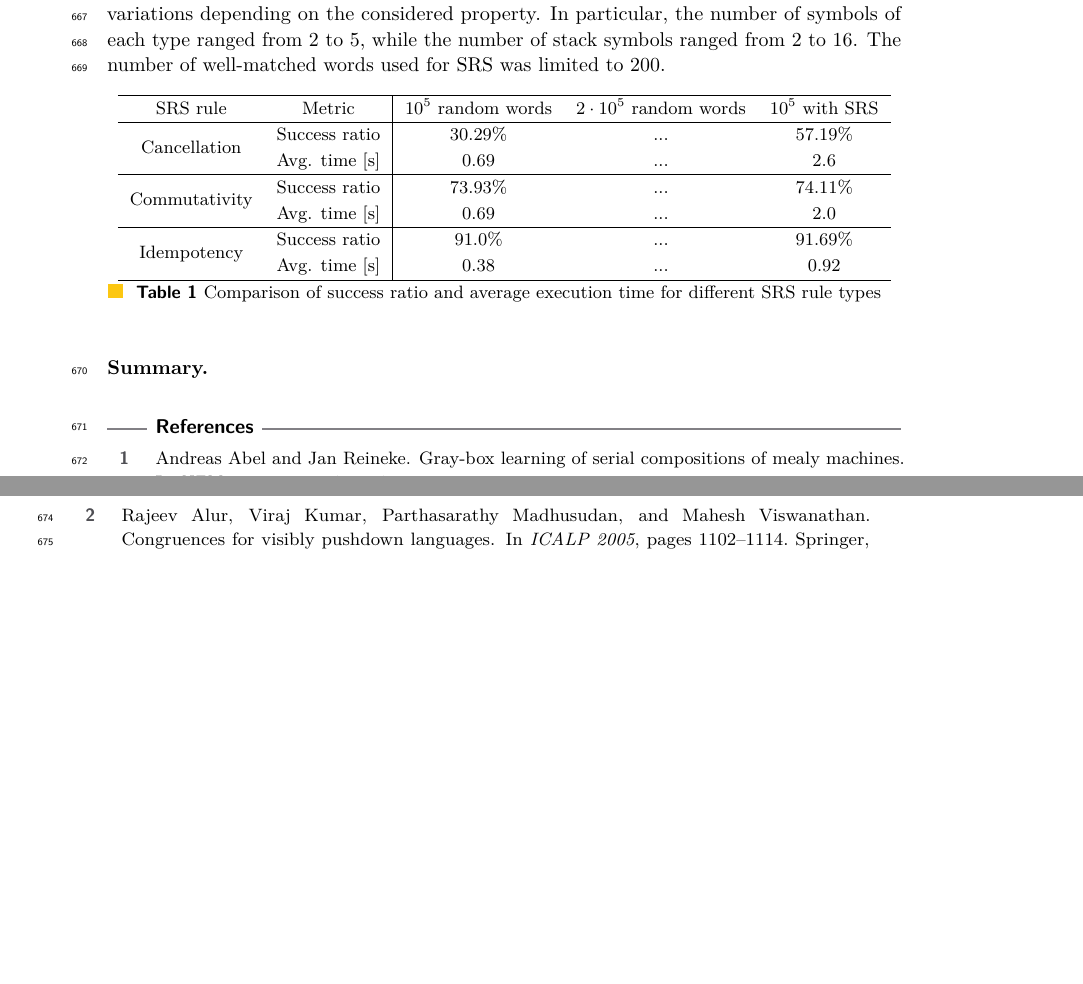
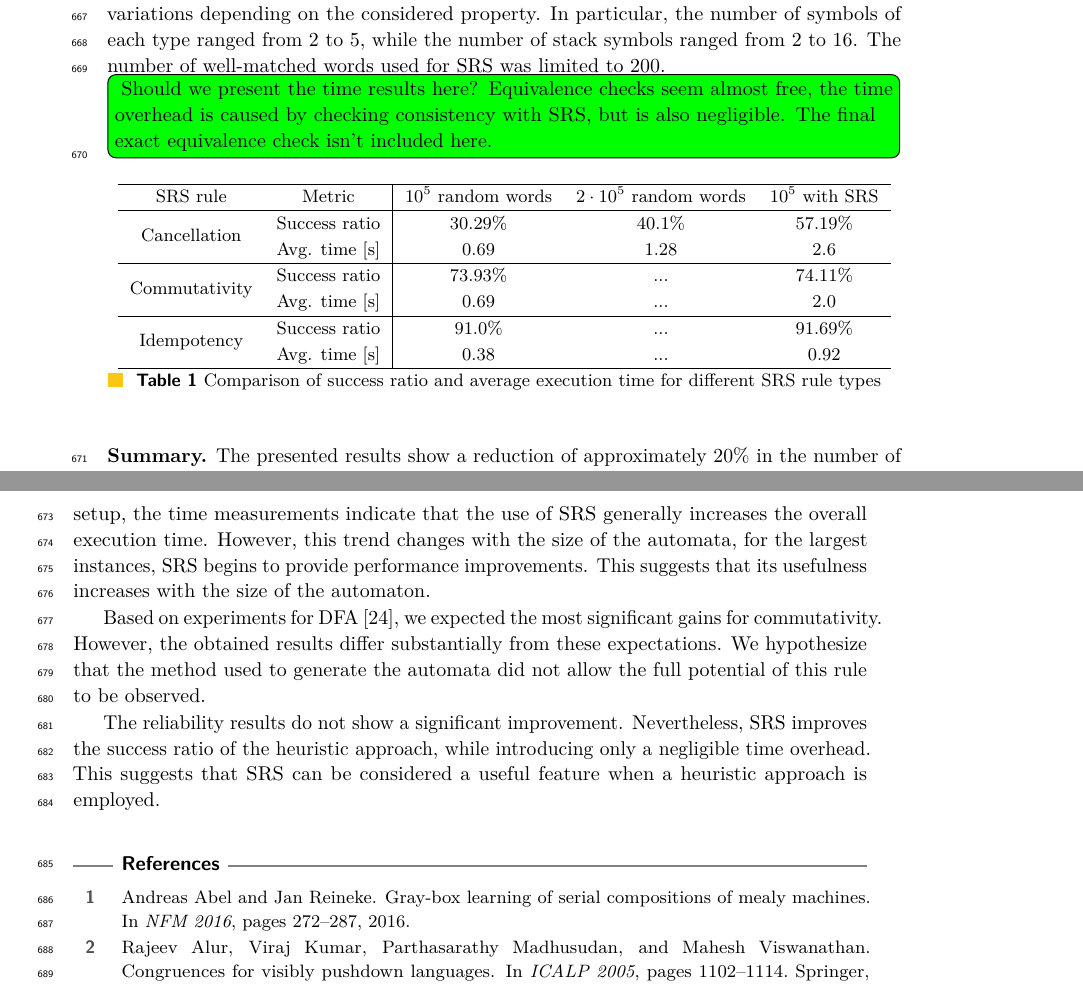
Before and after one commit to Piotrtraczynski1/LearningDVPA, a LaTeX paper (paper/main.tex, which reads paper/examples.tex): two parts of pages 16 and 17 of 22 before the commit and two parts of pages 16 and 17 of 23 after it, joined at a grey line, cut so that both start at the same text, the shorter picture padded with empty space. Compiled offline with pdfLaTeX.

Commit message:
Add examples summary

```diff
--- a/paper/examples.tex
+++ b/paper/examples.tex
@@ -112,7 +112,12 @@ The input alphabet was generated individually for each automaton, with slight va
 In particular, the number of symbols of each type ranged from $2$ to $5$, while the number of stack symbols ranged from $2$ to $16$.
 The number of well-matched words used for SRS was limited to $200$.
 
-\begin{table}[h]
+\todo{
+    Should we present the time results here? Equivalence checks seem almost free,
+    the time overhead is caused by checking consistency with SRS, but is also negligible.
+    The final exact equivalence check isn't included here.
+}
+\begin{table}[H]
 \centering
 \begin{tabular}{cc|ccc}
 \hline
@@ -122,8 +127,8 @@ SRS rule & Metric
 & $10^5$ with SRS \\
 \hline
 \multirow{2}{*}{Cancellation}
-& Success ratio & 30.29\% & ... & 57.19\% \\
-& Avg. time [s] & 0.69 & ... & 2.6 \\
+& Success ratio & 30.29\% & 40.1\% & 57.19\% \\
+& Avg. time [s] & 0.69 & 1.28 & 2.6 \\
 \hline
 \multirow{2}{*}{Commutativity}
 & Success ratio & 73.93\% & ... & 74.11\% \\
@@ -138,3 +143,16 @@ SRS rule & Metric
 \end{table}
 
 \Paragraph{Summary}
+The presented results show a reduction of approximately $20\%$ in the number of queries for commutativity and idempotency,
+and around $50\%$ for cancellation rules. In our setup, the time measurements indicate that the use of SRS
+generally increases the overall execution time. However, this trend changes with the size of the automata,
+for the largest instances, SRS begins to provide performance improvements.
+This suggests that its usefulness increases with the size of the automaton.
+
+Based on experiments for DFA~\cite{ecai25}, we expected the most significant gains for commutativity.
+However, the obtained results differ substantially from these expectations. We hypothesize that the method
+used to generate the automata did not allow the full potential of this rule to be observed.
+
+The reliability results do not show a significant improvement.
+Nevertheless, SRS improves the success ratio of the heuristic approach, while introducing only a negligible time overhead.
+This suggests that SRS can be considered a useful feature when a heuristic approach is employed.
--- a/paper/main.tex
+++ b/paper/main.tex
@@ -25,6 +25,7 @@
 \usepackage{thm-restate}
 \usepackage{pgfplots}
 \usepackage{placeins}
+\usepackage{float}
 %\usepackage{minted}
 \usetikzlibrary{automata, positioning, arrows.meta,bending}
 
```
